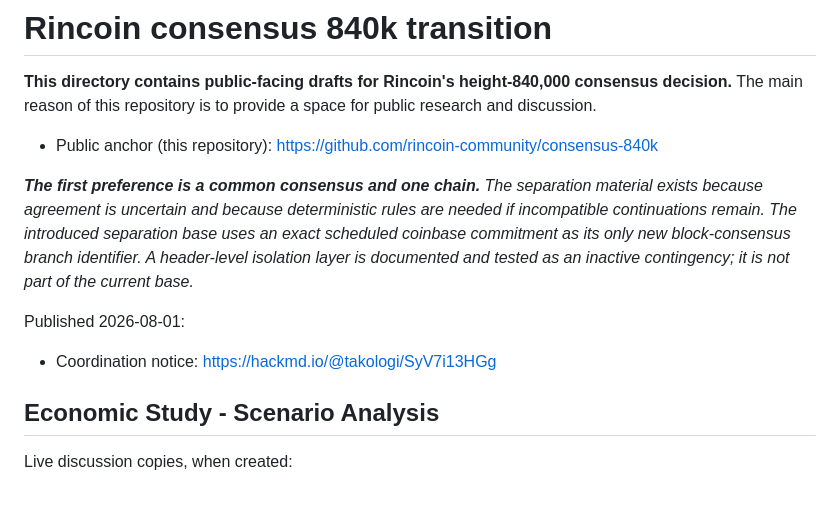
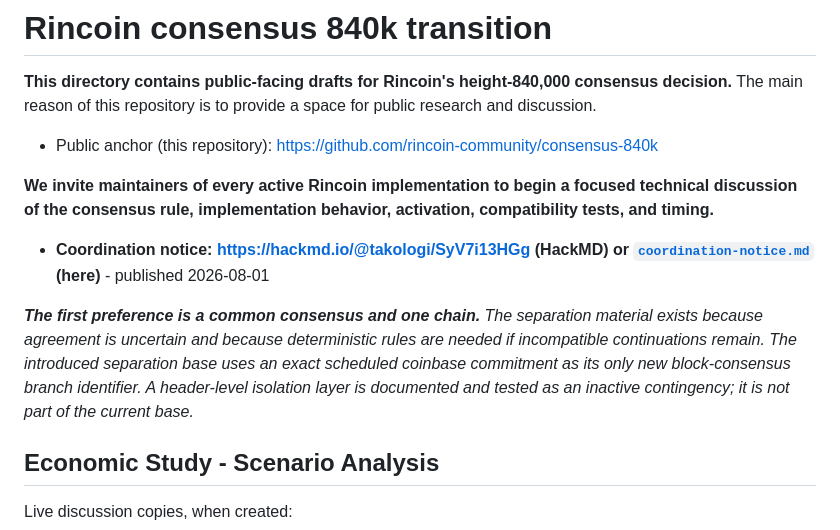
Before and after one commit to rincoin-community/consensus-840k, a Markdown page: README.md, the part around the change. Rendered like a GitHub page; blank space fills up the shorter version.

```diff
--- a/README.md
+++ b/README.md
@@ -5,14 +5,15 @@ decision.** The main reason of this repository is to provide a space for public
 
 - Public anchor (this repository): https://github.com/rincoin-community/consensus-840k
 
+**We invite maintainers of every active Rincoin implementation to begin a focused technical discussion of the consensus rule, implementation behavior, activation, compatibility tests, and timing.**
+
+- **Coordination notice: https://hackmd.io/@takologi/SyV7i13HGg (HackMD) or [`coordination-notice.md`](coordination-notice.md) (here)** - published 2026-08-01
+
 ***The first preference is a common consensus and one chain.** The separation material exists
 because agreement is uncertain and because deterministic rules are needed if incompatible
 continuations remain. The introduced separation base uses an exact scheduled coinbase commitment as its only new
 block-consensus branch identifier. A header-level isolation layer is documented and tested as an
 inactive contingency; it is not part of the current base.*
-
-Published 2026-08-01:
-- Coordination notice: https://hackmd.io/@takologi/SyV7i13HGg
 
 
 ## Economic Study - Scenario Analysis
```
